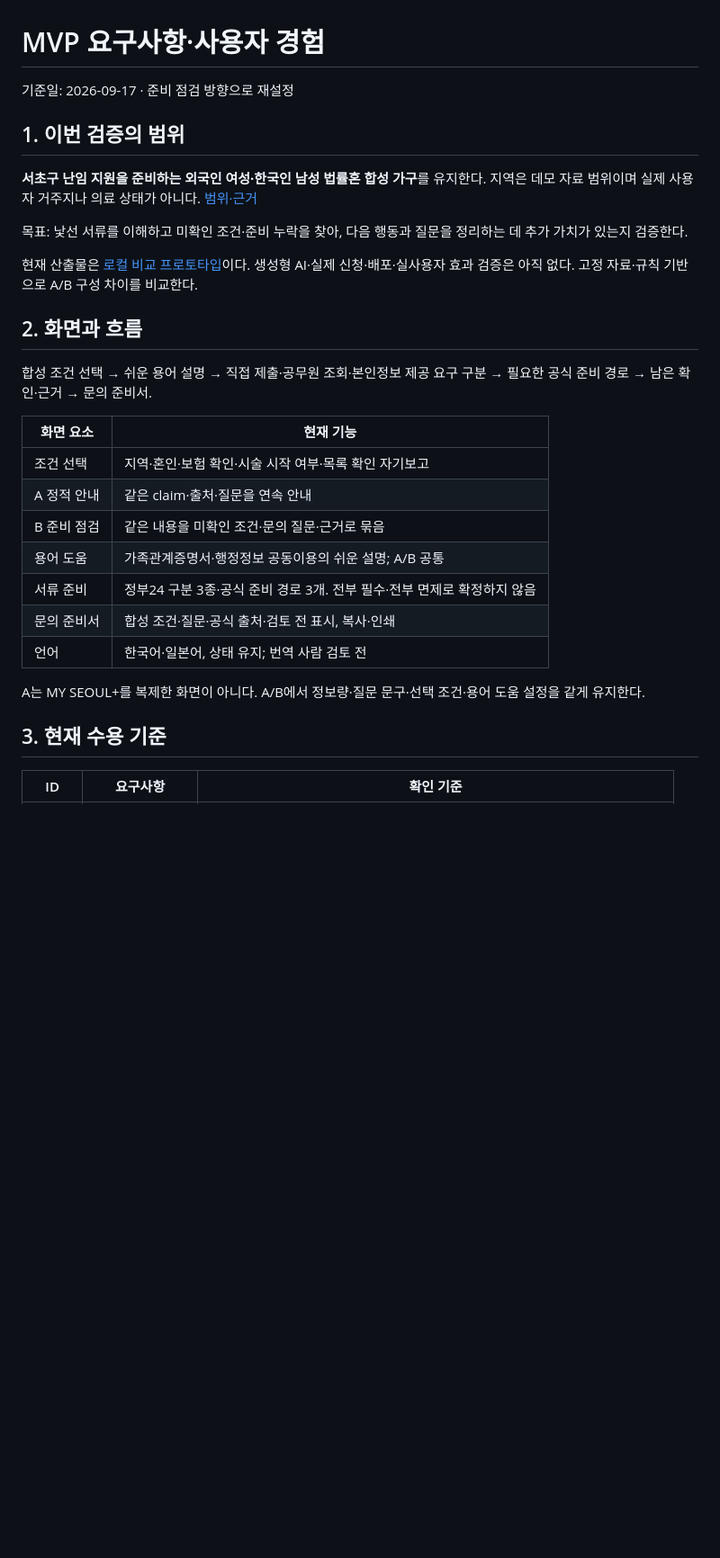
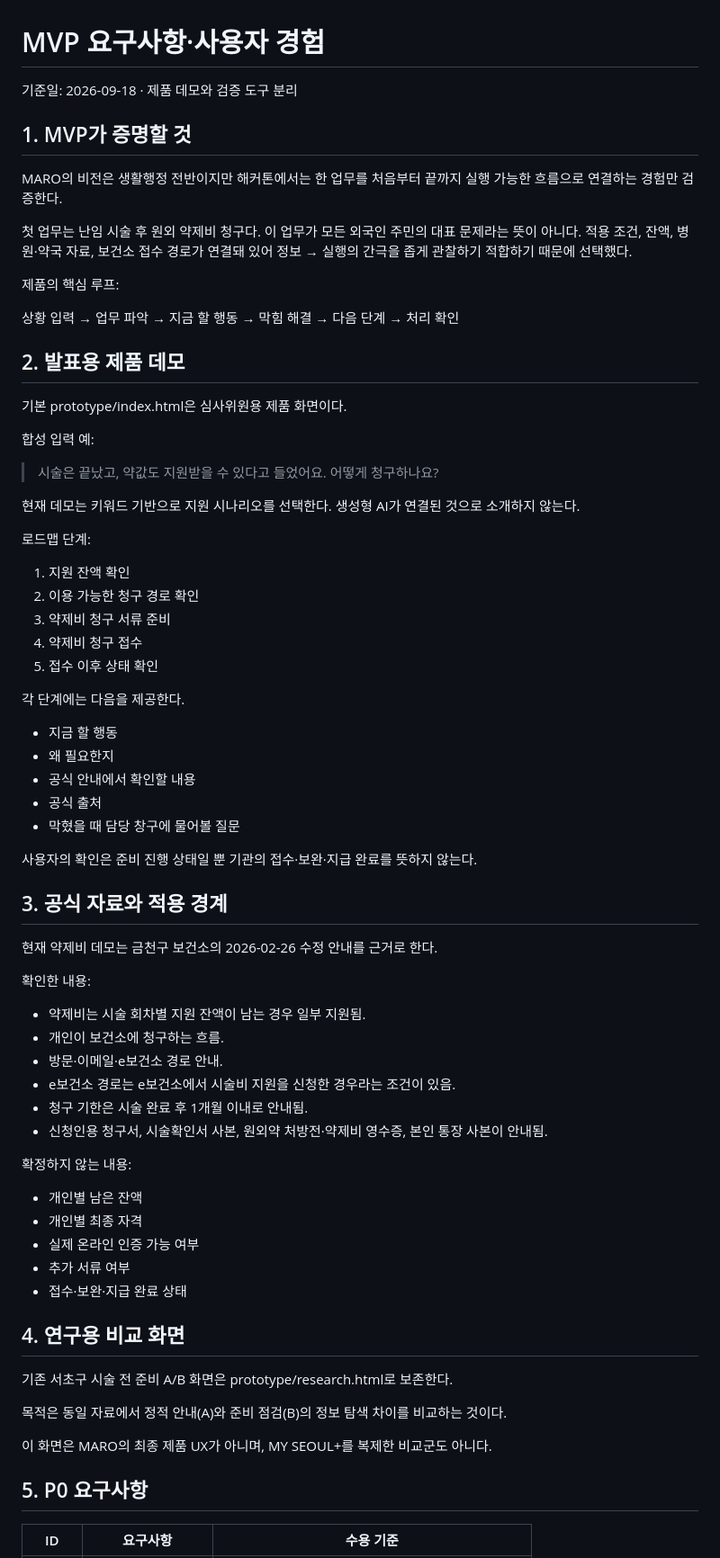
Before and after one commit to ChanuSong/ai-for-good-hackathon, a Markdown page: docs/02-mvp-spec.md, the part around one of its changes. Shown at 90% size. Drawn GitHub-style; blank space fills up the shorter version.

Commit message:
Align MVP spec with medication claim workflow

```diff
--- a/docs/02-mvp-spec.md
+++ b/docs/02-mvp-spec.md
@@ -1,32 +1,75 @@
 # MVP 요구사항·사용자 경험
 
-기준일: 2026-09-17 · 준비 점검 방향으로 재설정
+기준일: 2026-09-18 · 제품 데모와 검증 도구 분리
 
-## 1. 이번 검증의 범위
+## 1. MVP가 증명할 것
 
-**서초구 난임 지원을 준비하는 외국인 여성·한국인 남성 법률혼 합성 가구**를 유지한다. 지역은 데모 자료 범위이며 실제 사용자 거주지나 의료 상태가 아니다. [범위·근거](08-source-register.md)
+MARO의 비전은 생활행정 전반이지만 해커톤에서는 한 업무를 처음부터 끝까지 실행 가능한 흐름으로 연결하는 경험만 검증한다.
 
-목표: 낯선 서류를 이해하고 미확인 조건·준비 누락을 찾아, 다음 행동과 질문을 정리하는 데 추가 가치가 있는지 검증한다.
+첫 업무는 난임 시술 후 원외 약제비 청구다. 이 업무가 모든 외국인 주민의 대표 문제라는 뜻이 아니다. 적용 조건, 잔액, 병원·약국 자료, 보건소 접수 경로가 연결돼 있어 정보 → 실행의 간극을 좁게 관찰하기 적합하기 때문에 선택했다.
 
-현재 산출물은 [로컬 비교 프로토타입](../prototype/README.md)이다. 생성형 AI·실제 신청·배포·실사용자 효과 검증은 아직 없다. 고정 자료·규칙 기반으로 A/B 구성 차이를 비교한다.
+제품의 핵심 루프:
 
-## 2. 화면과 흐름
+상황 입력 → 업무 파악 → 지금 할 행동 → 막힘 해결 → 다음 단계 → 처리 확인
 
-합성 조건 선택 → 쉬운 용어 설명 → 직접 제출·공무원 조회·본인정보 제공 요구 구분 → 필요한 공식 준비 경로 → 남은 확인·근거 → 문의 준비서.
+## 2. 발표용 제품 데모
 
-| 화면 요소 | 현재 기능 |
-| --- | --- |
-| 조건 선택 | 지역·혼인·보험 확인·시술 시작 여부·목록 확인 자기보고 |
-| A 정적 안내 | 같은 claim·출처·질문을 연속 안내 |
-| B 준비 점검 | 같은 내용을 미확인 조건·문의 질문·근거로 묶음 |
-| 용어 도움 | 가족관계증명서·행정정보 공동이용의 쉬운 설명; A/B 공통 |
-| 서류 준비 | 정부24 구분 3종·공식 준비 경로 3개. 전부 필수·전부 면제로 확정하지 않음 |
-| 문의 준비서 | 합성 조건·질문·공식 출처·검토 전 표시, 복사·인쇄 |
-| 언어 | 한국어·일본어, 상태 유지; 번역 사람 검토 전 |
+기본 prototype/index.html은 심사위원용 제품 화면이다.
 
-A는 MY SEOUL+를 복제한 화면이 아니다. A/B에서 정보량·질문 문구·선택 조건·용어 도움 설정을 같게 유지한다.
+합성 입력 예:
 
-## 3. 현재 수용 기준
+> 시술은 끝났고, 약값도 지원받을 수 있다고 들었어요. 어떻게 청구하나요?
 
-| ID | 요구사항 | 확인 기준 |
+현재 데모는 키워드 기반으로 지원 시나리오를 선택한다. 생성형 AI가 연결된 것으로 소개하지 않는다.
+
+로드맵 단계:
+
+1. 지원 잔액 확인
+2. 이용 가능한 청구 경로 확인
+3. 약제비 청구 서류 준비
+4. 약제비 청구 접수
+5. 접수 이후 상태 확인
+
+각 단계에는 다음을 제공한다.
+
+- 지금 할 행동
+- 왜 필요한지
+- 공식 안내에서 확인할 내용
+- 공식 출처
+- 막혔을 때 담당 창구에 물어볼 질문
+
+사용자의 확인은 준비 진행 상태일 뿐 기관의 접수·보완·지급 완료를 뜻하지 않는다.
+
+## 3. 공식 자료와 적용 경계
+
+현재 약제비 데모는 금천구 보건소의 2026-02-26 수정 안내를 근거로 한다.
+
+확인한 내용:
+
+- 약제비는 시술 회차별 지원 잔액이 남는 경우 일부 지원됨.
+- 개인이 보건소에 청구하는 흐름.
+- 방문·이메일·e보건소 경로 안내.
+- e보건소 경로는 e보건소에서 시술비 지원을 신청한 경우라는 조건이 있음.
+- 청구 기한은 시술 완료 후 1개월 이내로 안내됨.
+- 신청인용 청구서, 시술확인서 사본, 원외약 처방전·약제비 영수증, 본인 통장 사본이 안내됨.
+
+확정하지 않는 내용:
+
+- 개인별 남은 잔액
+- 개인별 최종 자격
+- 실제 온라인 인증 가능 여부
+- 추가 서류 여부
+- 접수·보완·지급 완료 상태
+
+## 4. 연구용 비교 화면
+
+기존 서초구 시술 전 준비 A/B 화면은 prototype/research.html로 보존한다.
+
+목적은 동일 자료에서 정적 안내(A)와 준비 점검(B)의 정보 탐색 차이를 비교하는 것이다.
+
+이 화면은 MARO의 최종 제품 UX가 아니며, MY SEOUL+를 복제한 비교군도 아니다.
+
+## 5. P0 요구사항
+
+| ID | 요구사항 | 수용 기준 |
 | --- | --- | --- |
```
Also changed, not shown: other parts of docs/02-mvp-spec.md (+32 -35 lines).
